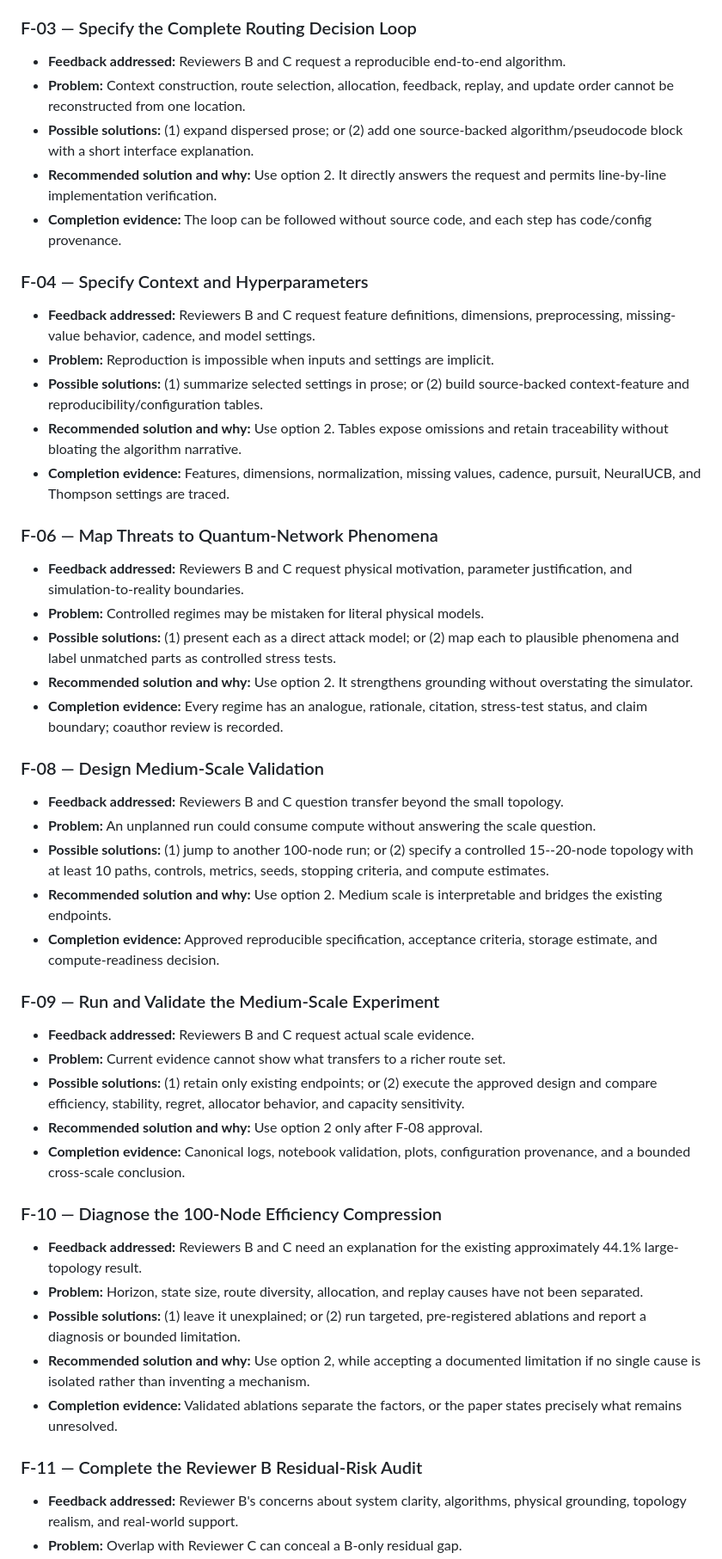
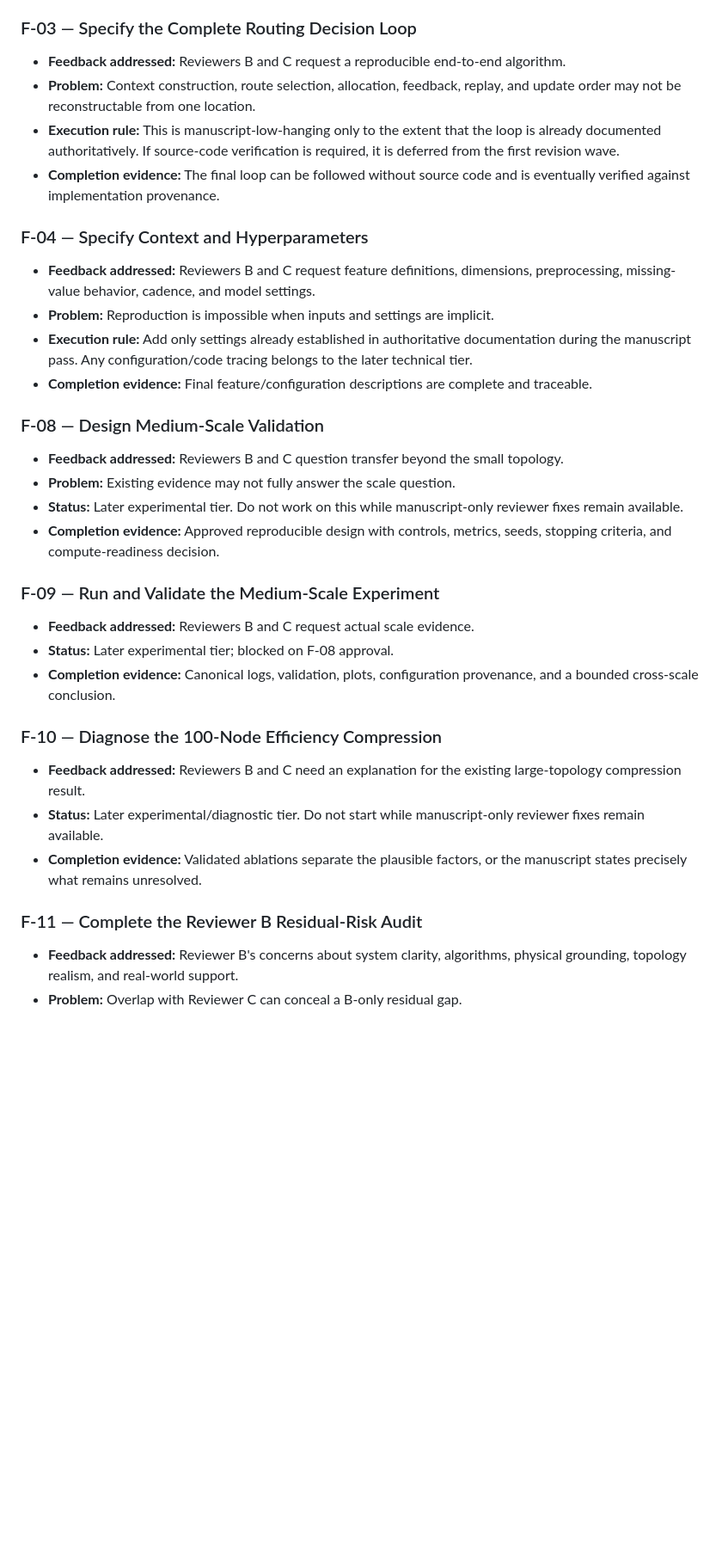
Before and after one commit to pzg8794/QuantumFaultTolerant, a Markdown page: updates/FEEDBACK_TASKS.md, the part around one of its changes. Shown at 86% size. Drawn GitHub-style; blank space fills up the shorter version.

Commit message:
Refocus reviewer checklist on manuscript-first revision strategy

```diff
--- a/updates/FEEDBACK_TASKS.md
+++ b/updates/FEEDBACK_TASKS.md
@@ -133,77 +139,37 @@ excluded. Work is planned in 10-hour weekly blocks.
 ### F-03 — Specify the Complete Routing Decision Loop
 
 - **Feedback addressed:** Reviewers B and C request a reproducible end-to-end algorithm.
-- **Problem:** Context construction, route selection, allocation, feedback,
-  replay, and update order cannot be reconstructed from one location.
-- **Possible solutions:** (1) expand dispersed prose; or (2) add one source-backed
-  algorithm/pseudocode block with a short interface explanation.
-- **Recommended solution and why:** Use option 2. It directly answers the request
-  and permits line-by-line implementation verification.
-- **Completion evidence:** The loop can be followed without source code, and
-  each step has code/config provenance.
+- **Problem:** Context construction, route selection, allocation, feedback, replay, and update order may not be reconstructable from one location.
+- **Execution rule:** This is manuscript-low-hanging only to the extent that the loop is already documented authoritatively. If source-code verification is required, it is deferred from the first revision wave.
+- **Completion evidence:** The final loop can be followed without source code and is eventually verified against implementation provenance.
 
 ### F-04 — Specify Context and Hyperparameters
 
-- **Feedback addressed:** Reviewers B and C request feature definitions,
-  dimensions, preprocessing, missing-value behavior, cadence, and model settings.
+- **Feedback addressed:** Reviewers B and C request feature definitions, dimensions, preprocessing, missing-value behavior, cadence, and model settings.
 - **Problem:** Reproduction is impossible when inputs and settings are implicit.
-- **Possible solutions:** (1) summarize selected settings in prose; or (2) build
-  source-backed context-feature and reproducibility/configuration tables.
-- **Recommended solution and why:** Use option 2. Tables expose omissions and
-  retain traceability without bloating the algorithm narrative.
-- **Completion evidence:** Features, dimensions, normalization, missing values,
-  cadence, pursuit, NeuralUCB, and Thompson settings are traced.
-
-### F-06 — Map Threats to Quantum-Network Phenomena
-
-- **Feedback addressed:** Reviewers B and C request physical motivation,
-  parameter justification, and simulation-to-reality boundaries.
-- **Problem:** Controlled regimes may be mistaken for literal physical models.
-- **Possible solutions:** (1) present each as a direct attack model; or (2) map
-  each to plausible phenomena and label unmatched parts as controlled stress tests.
-- **Recommended solution and why:** Use option 2. It strengthens grounding without
-  overstating the simulator.
-- **Completion evidence:** Every regime has an analogue, rationale, citation,
-  stress-test status, and claim boundary; coauthor review is recorded.
+- **Execution rule:** Add only settings already established in authoritative documentation during the manuscript pass. Any configuration/code tracing belongs to the later technical tier.
+- **Completion evidence:** Final feature/configuration descriptions are complete and traceable.
 
 ### F-08 — Design Medium-Scale Validation
 
 - **Feedback addressed:** Reviewers B and C question transfer beyond the small topology.
-- **Problem:** An unplanned run could consume compute without answering the scale question.
-- **Possible solutions:** (1) jump to another 100-node run; or (2) specify a
-  controlled 15--20-node topology with at least 10 paths, controls, metrics,
-  seeds, stopping criteria, and compute estimates.
-- **Recommended solution and why:** Use option 2. Medium scale is interpretable
-  and bridges the existing endpoints.
-- **Completion evidence:** Approved reproducible specification, acceptance
-  criteria, storage estimate, and compute-readiness decision.
+- **Problem:** Existing evidence may not fully answer the scale question.
+- **Status:** Later experimental tier. Do not work on this while manuscript-only reviewer fixes remain available.
+- **Completion evidence:** Approved reproducible design with controls, metrics, seeds, stopping criteria, and compute-readiness decision.
 
 ### F-09 — Run and Validate the Medium-Scale Experiment
 
 - **Feedback addressed:** Reviewers B and C request actual scale evidence.
-- **Problem:** Current evidence cannot show what transfers to a richer route set.
-- **Possible solutions:** (1) retain only existing endpoints; or (2) execute the
-  approved design and compare efficiency, stability, regret, allocator behavior,
-  and capacity sensitivity.
-- **Recommended solution and why:** Use option 2 only after F-08 approval.
-- **Completion evidence:** Canonical logs, notebook validation, plots,
-  configuration provenance, and a bounded cross-scale conclusion.
+- **Status:** Later experimental tier; blocked on F-08 approval.
+- **Completion evidence:** Canonical logs, validation, plots, configuration provenance, and a bounded cross-scale conclusion.
 
 ### F-10 — Diagnose the 100-Node Efficiency Compression
 
-- **Feedback addressed:** Reviewers B and C need an explanation for the existing
-  approximately 44.1% large-topology result.
-- **Problem:** Horizon, state size, route diversity, allocation, and replay causes
-  have not been separated.
-- **Possible solutions:** (1) leave it unexplained; or (2) run targeted,
-  pre-registered ablations and report a diagnosis or bounded limitation.
-- **Recommended solution and why:** Use option 2, while accepting a documented
-  limitation if no single cause is isolated rather than inventing a mechanism.
-- **Completion evidence:** Validated ablations separate the factors, or the paper
-  states precisely what remains unresolved.
+- **Feedback addressed:** Reviewers B and C need an explanation for the existing large-topology compression result.
+- **Status:** Later experimental/diagnostic tier. Do not start while manuscript-only reviewer fixes remain available.
+- **Completion evidence:** Validated ablations separate the plausible factors, or the manuscript states precisely what remains unresolved.
 
 ### F-11 — Complete the Reviewer B Residual-Risk Audit
 
-- **Feedback addressed:** Reviewer B's concerns about system clarity, algorithms,
-  physical grounding, topology realism, and real-world support.
+- **Feedback addressed:** Reviewer B's concerns about system clarity, algorithms, physical grounding, topology realism, and real-world support.
 - **Problem:** Overlap with Reviewer C can conceal a B-only residual gap.
```
Also changed, not shown: other parts of updates/FEEDBACK_TASKS.md (+118 -118 lines).
